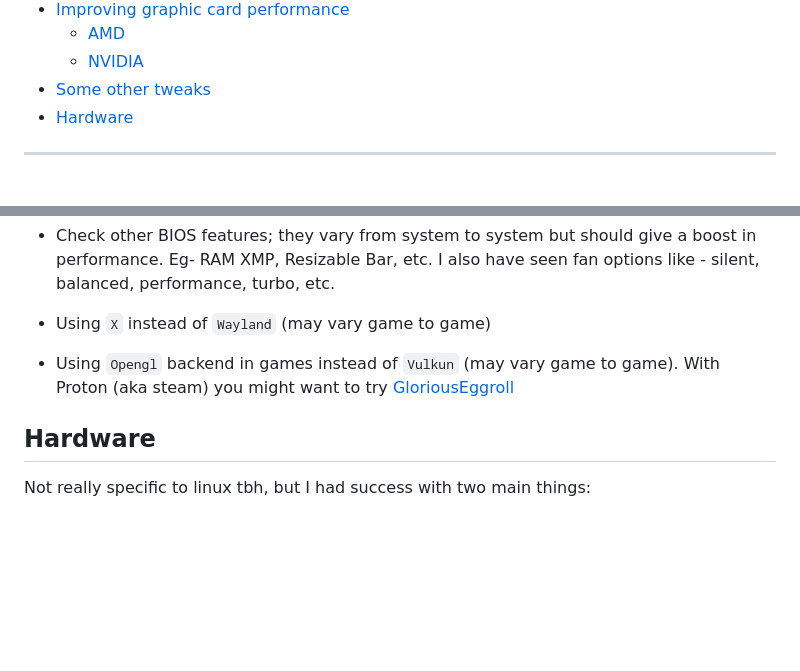
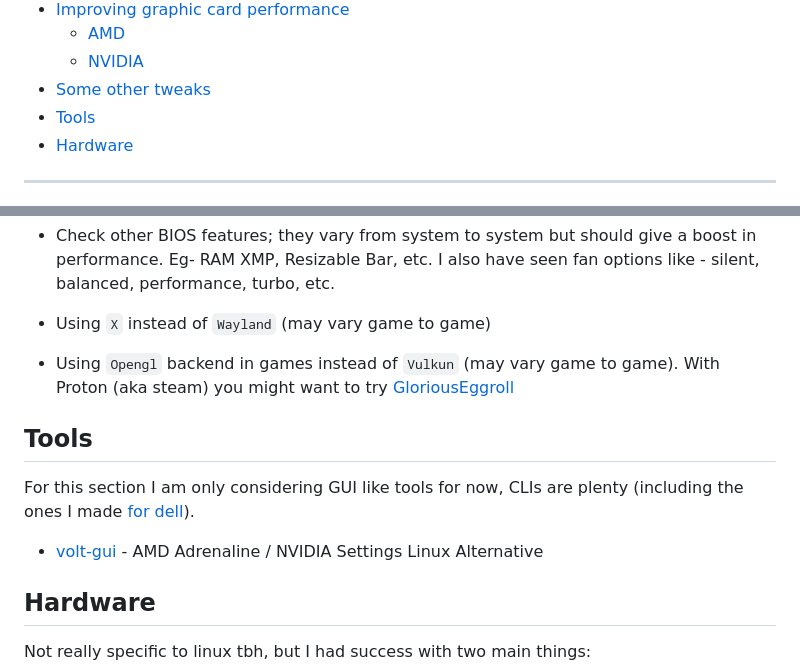
Before and after one commit to sn99/Optimizing-linux, a Markdown page: README.md, 2 parts joined by grey strips. Rendered like a GitHub page; blank space fills up the shorter version.

```diff
--- a/README.md
+++ b/README.md
@@ -28,6 +28,7 @@ had a varied hardware setup with Intel, AMD and NVIDIA.
     - [AMD](#amd)
     - [NVIDIA](#nvidia)
 - [Some other tweaks](#some-other-tweaks)
+- [Tools](#tools)
 - [Hardware](#hardware)
 
 ---------------------------------------------------
@@ -394,6 +395,13 @@ $ nvidia-smi -q | grep -i "Power Limit" -A4
   try
   [GloriousEggroll](https://github.com/GloriousEggroll/proton-ge-custom)
 
+## Tools
+
+For this section I am only considering GUI like tools for now,
+CLIs are plenty (including the ones I made [for dell](https://github.com/sn99/DellG5SE-Linux)).
+
+- [volt-gui](https://github.com/pythonlover02/volt-gui) - AMD Adrenaline / NVIDIA Settings Linux Alternative
+
 ## Hardware
 
 Not really specific to linux tbh, but I had success with two main things:
```
